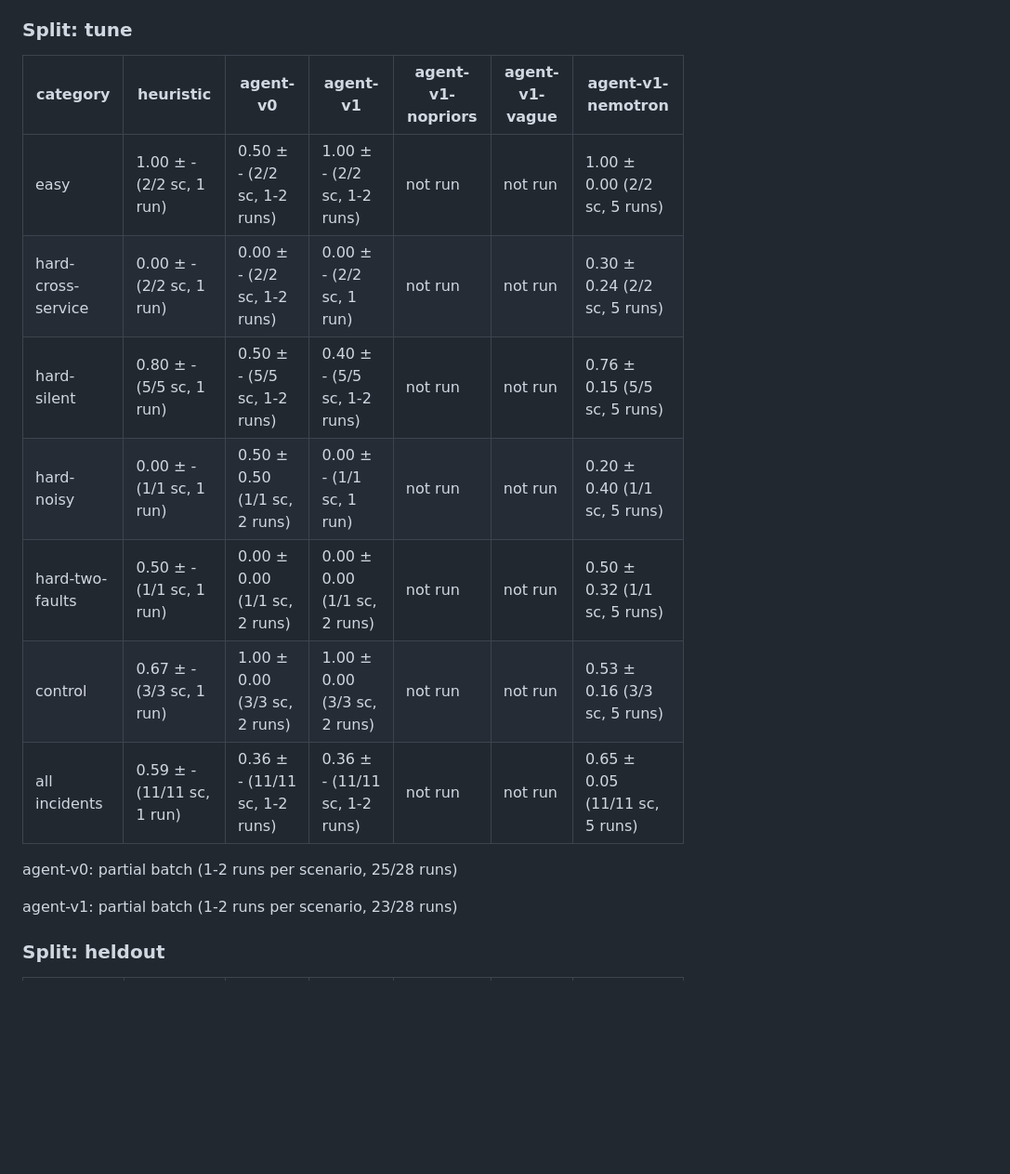
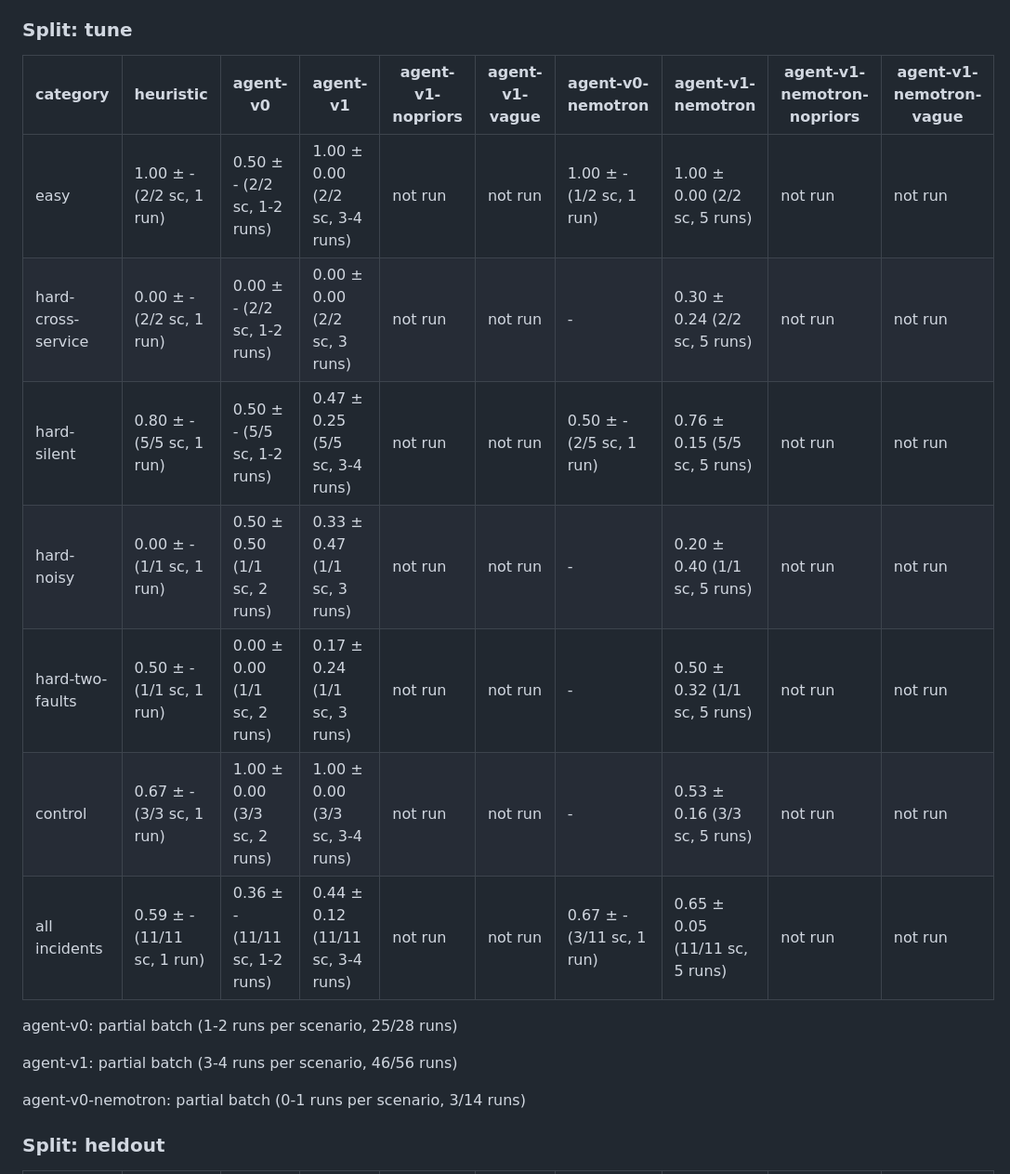
Before and after one commit to kshitizj03/rootcause, a Markdown page: docs/results/report.md, the part around one of its changes. Shown at 93% size. Rendered like a GitHub page; blank space fills up the shorter version.

```diff
--- a/docs/results/report.md
+++ b/docs/results/report.md
@@ -22,19 +24,21 @@ agent-v1: partial batch (1-2 runs per scenario, 30/40 runs)
 
 ### Split: tune
 
-| category | heuristic | agent-v0 | agent-v1 | agent-v1-nopriors | agent-v1-vague | agent-v1-nemotron |
-|---|---|---|---|---|---|---|
-| easy | 1.00 ± - (2/2 sc, 1 run) | 0.50 ± - (2/2 sc, 1-2 runs) | 1.00 ± - (2/2 sc, 1-2 runs) | not run | not run | 1.00 ± 0.00 (2/2 sc, 5 runs) |
-| hard-cross-service | 0.00 ± - (2/2 sc, 1 run) | 0.00 ± - (2/2 sc, 1-2 runs) | 0.00 ± - (2/2 sc, 1 run) | not run | not run | 0.30 ± 0.24 (2/2 sc, 5 runs) |
-| hard-silent | 0.80 ± - (5/5 sc, 1 run) | 0.50 ± - (5/5 sc, 1-2 runs) | 0.40 ± - (5/5 sc, 1-2 runs) | not run | not run | 0.76 ± 0.15 (5/5 sc, 5 runs) |
-| hard-noisy | 0.00 ± - (1/1 sc, 1 run) | 0.50 ± 0.50 (1/1 sc, 2 runs) | 0.00 ± - (1/1 sc, 1 run) | not run | not run | 0.20 ± 0.40 (1/1 sc, 5 runs) |
-| hard-two-faults | 0.50 ± - (1/1 sc, 1 run) | 0.00 ± 0.00 (1/1 sc, 2 runs) | 0.00 ± 0.00 (1/1 sc, 2 runs) | not run | not run | 0.50 ± 0.32 (1/1 sc, 5 runs) |
-| control | 0.67 ± - (3/3 sc, 1 run) | 1.00 ± 0.00 (3/3 sc, 2 runs) | 1.00 ± 0.00 (3/3 sc, 2 runs) | not run | not run | 0.53 ± 0.16 (3/3 sc, 5 runs) |
-| all incidents | 0.59 ± - (11/11 sc, 1 run) | 0.36 ± - (11/11 sc, 1-2 runs) | 0.36 ± - (11/11 sc, 1-2 runs) | not run | not run | 0.65 ± 0.05 (11/11 sc, 5 runs) |
+| category | heuristic | agent-v0 | agent-v1 | agent-v1-nopriors | agent-v1-vague | agent-v0-nemotron | agent-v1-nemotron | agent-v1-nemotron-nopriors | agent-v1-nemotron-vague |
+|---|---|---|---|---|---|---|---|---|---|
+| easy | 1.00 ± - (2/2 sc, 1 run) | 0.50 ± - (2/2 sc, 1-2 runs) | 1.00 ± 0.00 (2/2 sc, 3-4 runs) | not run | not run | 1.00 ± - (1/2 sc, 1 run) | 1.00 ± 0.00 (2/2 sc, 5 runs) | not run | not run |
+| hard-cross-service | 0.00 ± - (2/2 sc, 1 run) | 0.00 ± - (2/2 sc, 1-2 runs) | 0.00 ± 0.00 (2/2 sc, 3 runs) | not run | not run | - | 0.30 ± 0.24 (2/2 sc, 5 runs) | not run | not run |
+| hard-silent | 0.80 ± - (5/5 sc, 1 run) | 0.50 ± - (5/5 sc, 1-2 runs) | 0.47 ± 0.25 (5/5 sc, 3-4 runs) | not run | not run | 0.50 ± - (2/5 sc, 1 run) | 0.76 ± 0.15 (5/5 sc, 5 runs) | not run | not run |
+| hard-noisy | 0.00 ± - (1/1 sc, 1 run) | 0.50 ± 0.50 (1/1 sc, 2 runs) | 0.33 ± 0.47 (1/1 sc, 3 runs) | not run | not run | - | 0.20 ± 0.40 (1/1 sc, 5 runs) | not run | not run |
+| hard-two-faults | 0.50 ± - (1/1 sc, 1 run) | 0.00 ± 0.00 (1/1 sc, 2 runs) | 0.17 ± 0.24 (1/1 sc, 3 runs) | not run | not run | - | 0.50 ± 0.32 (1/1 sc, 5 runs) | not run | not run |
+| control | 0.67 ± - (3/3 sc, 1 run) | 1.00 ± 0.00 (3/3 sc, 2 runs) | 1.00 ± 0.00 (3/3 sc, 3-4 runs) | not run | not run | - | 0.53 ± 0.16 (3/3 sc, 5 runs) | not run | not run |
+| all incidents | 0.59 ± - (11/11 sc, 1 run) | 0.36 ± - (11/11 sc, 1-2 runs) | 0.44 ± 0.12 (11/11 sc, 3-4 runs) | not run | not run | 0.67 ± - (3/11 sc, 1 run) | 0.65 ± 0.05 (11/11 sc, 5 runs) | not run | not run |
 
 agent-v0: partial batch (1-2 runs per scenario, 25/28 runs)
 
-agent-v1: partial batch (1-2 runs per scenario, 23/28 runs)
+agent-v1: partial batch (3-4 runs per scenario, 46/56 runs)
+
+agent-v0-nemotron: partial batch (0-1 runs per scenario, 3/14 runs)
 
 ### Split: heldout
 
```
Also changed, not shown: other parts of docs/results/report.md (+79 -51 lines), docs/results/figures/accuracy_by_category.png, docs/results/figures/coverage.png, 2 other files.
